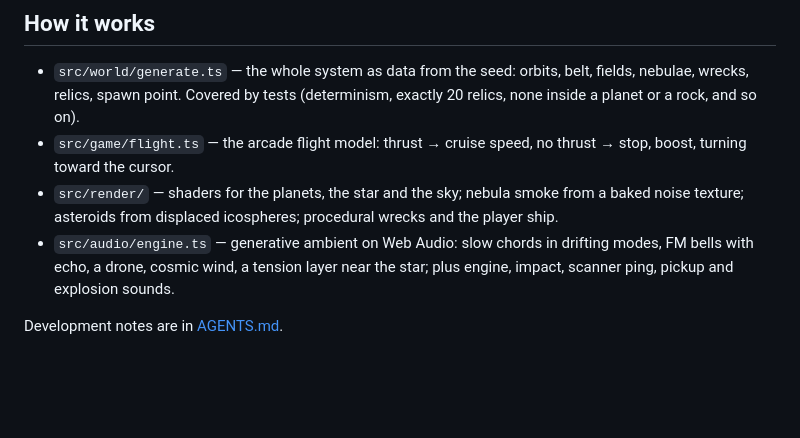
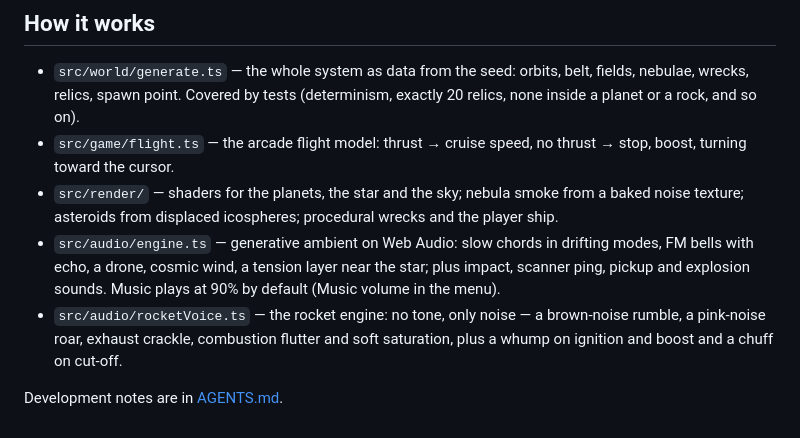
Before and after one commit to FilioInk/void-relics, a Markdown page: README.md, the part around the change. GitHub-like rendering; blank space fills up the shorter version.

```diff
--- a/README.md
+++ b/README.md
@@ -75,7 +75,10 @@ Source to **GitHub Actions**.
 - `src/render/` — shaders for the planets, the star and the sky; nebula smoke from a baked
   noise texture; asteroids from displaced icospheres; procedural wrecks and the player ship.
 - `src/audio/engine.ts` — generative ambient on Web Audio: slow chords in drifting modes, FM
-  bells with echo, a drone, cosmic wind, a tension layer near the star; plus engine, impact,
-  scanner ping, pickup and explosion sounds.
+  bells with echo, a drone, cosmic wind, a tension layer near the star; plus impact, scanner
+  ping, pickup and explosion sounds. Music plays at 90% by default (Music volume in the menu).
+- `src/audio/rocketVoice.ts` — the rocket engine: no tone, only noise — a brown-noise rumble,
+  a pink-noise roar, exhaust crackle, combustion flutter and soft saturation, plus a whump on
+  ignition and boost and a chuff on cut-off.
 
 Development notes are in [AGENTS.md](AGENTS.md).
```
Also changed, not shown: AGENTS.md (+3 -1 lines), docs/qa/rocket-engine/menu-music-volume.jpg (added), 11 other files.
